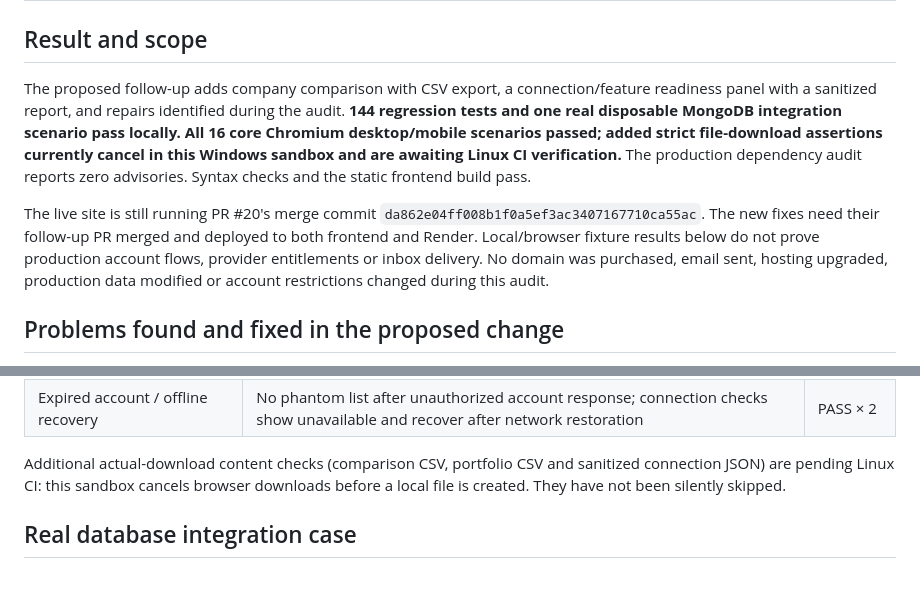
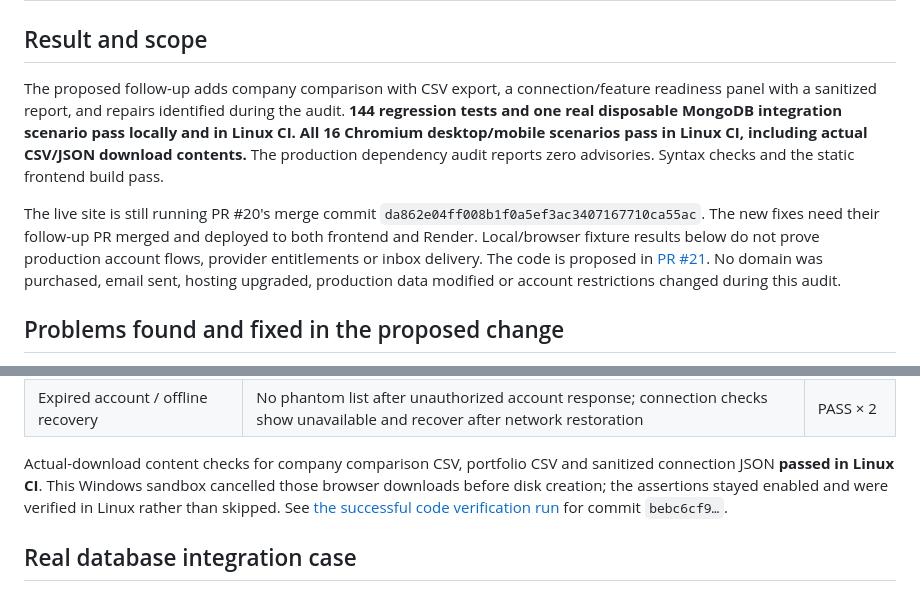
Before and after one commit to Jeet-Bharucha/StockAi, a Markdown page: docs/stockai-audit-2026-10-26.md, 2 parts joined by grey strips. Drawn GitHub-style.

Commit message:
Record passing Linux browser downloads and complete audit results

```diff
--- a/docs/stockai-audit-2026-10-26.md
+++ b/docs/stockai-audit-2026-10-26.md
@@ -2,9 +2,9 @@
 
 ## Result and scope
 
-The proposed follow-up adds company comparison with CSV export, a connection/feature readiness panel with a sanitized report, and repairs identified during the audit. **144 regression tests and one real disposable MongoDB integration scenario pass locally. All 16 core Chromium desktop/mobile scenarios passed; added strict file-download assertions currently cancel in this Windows sandbox and are awaiting Linux CI verification.** The production dependency audit reports zero advisories. Syntax checks and the static frontend build pass.
+The proposed follow-up adds company comparison with CSV export, a connection/feature readiness panel with a sanitized report, and repairs identified during the audit. **144 regression tests and one real disposable MongoDB integration scenario pass locally and in Linux CI. All 16 Chromium desktop/mobile scenarios pass in Linux CI, including actual CSV/JSON download contents.** The production dependency audit reports zero advisories. Syntax checks and the static frontend build pass.
 
-The live site is still running PR #20's merge commit `da862e04ff008b1f0a5ef3ac3407167710ca55ac`. The new fixes need their follow-up PR merged and deployed to both frontend and Render. Local/browser fixture results below do not prove production account flows, provider entitlements or inbox delivery. No domain was purchased, email sent, hosting upgraded, production data modified or account restrictions changed during this audit.
+The live site is still running PR #20's merge commit `da862e04ff008b1f0a5ef3ac3407167710ca55ac`. The new fixes need their follow-up PR merged and deployed to both frontend and Render. Local/browser fixture results below do not prove production account flows, provider entitlements or inbox delivery. The code is proposed in [PR #21](https://github.com/Jeet-Bharucha/StockAi/pull/21). No domain was purchased, email sent, hosting upgraded, production data modified or account restrictions changed during this audit.
 
 ## Problems found and fixed in the proposed change
 
@@ -68,7 +68,7 @@ The browser runs real Chromium against an isolated static app with explicitly si
 | Missing-history symbol switch | Old signal table/RSI cleared; assistant says unavailable rather than $0 | PASS × 2 |
 | Expired account / offline recovery | No phantom list after unauthorized account response; connection checks show unavailable and recover after network restoration | PASS × 2 |
 
-Additional actual-download content checks (comparison CSV, portfolio CSV and sanitized connection JSON) are pending Linux CI: this sandbox cancels browser downloads before a local file is created. They have not been silently skipped.
+Actual-download content checks for company comparison CSV, portfolio CSV and sanitized connection JSON **passed in Linux CI**. This Windows sandbox cancelled those browser downloads before disk creation; the assertions stayed enabled and were verified in Linux rather than skipped. See [the successful code verification run](https://github.com/Jeet-Bharucha/StockAi/actions/runs/40389584714) for commit `bebc6cf9…`.
 
 ## Real database integration case
 
```
